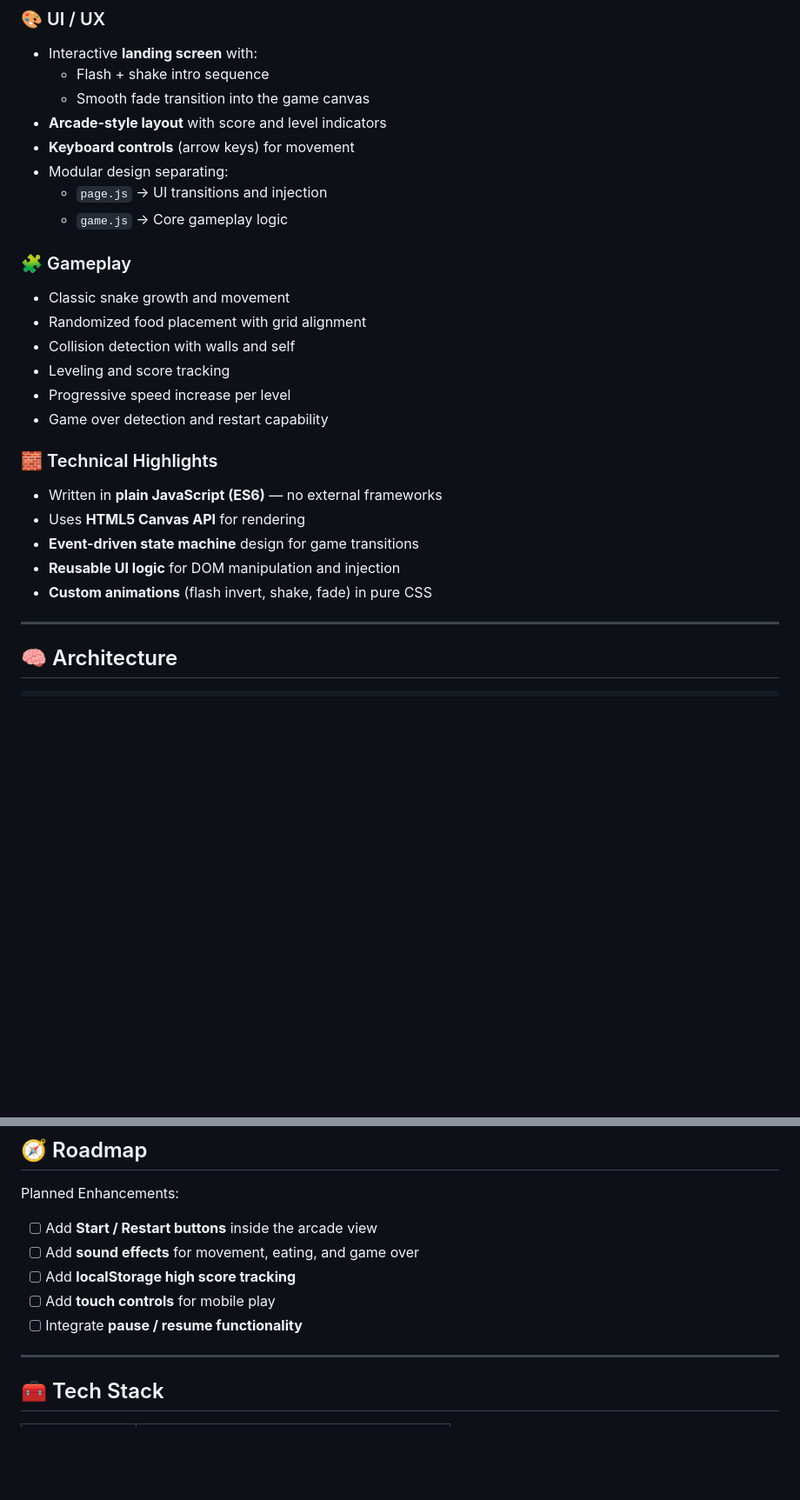
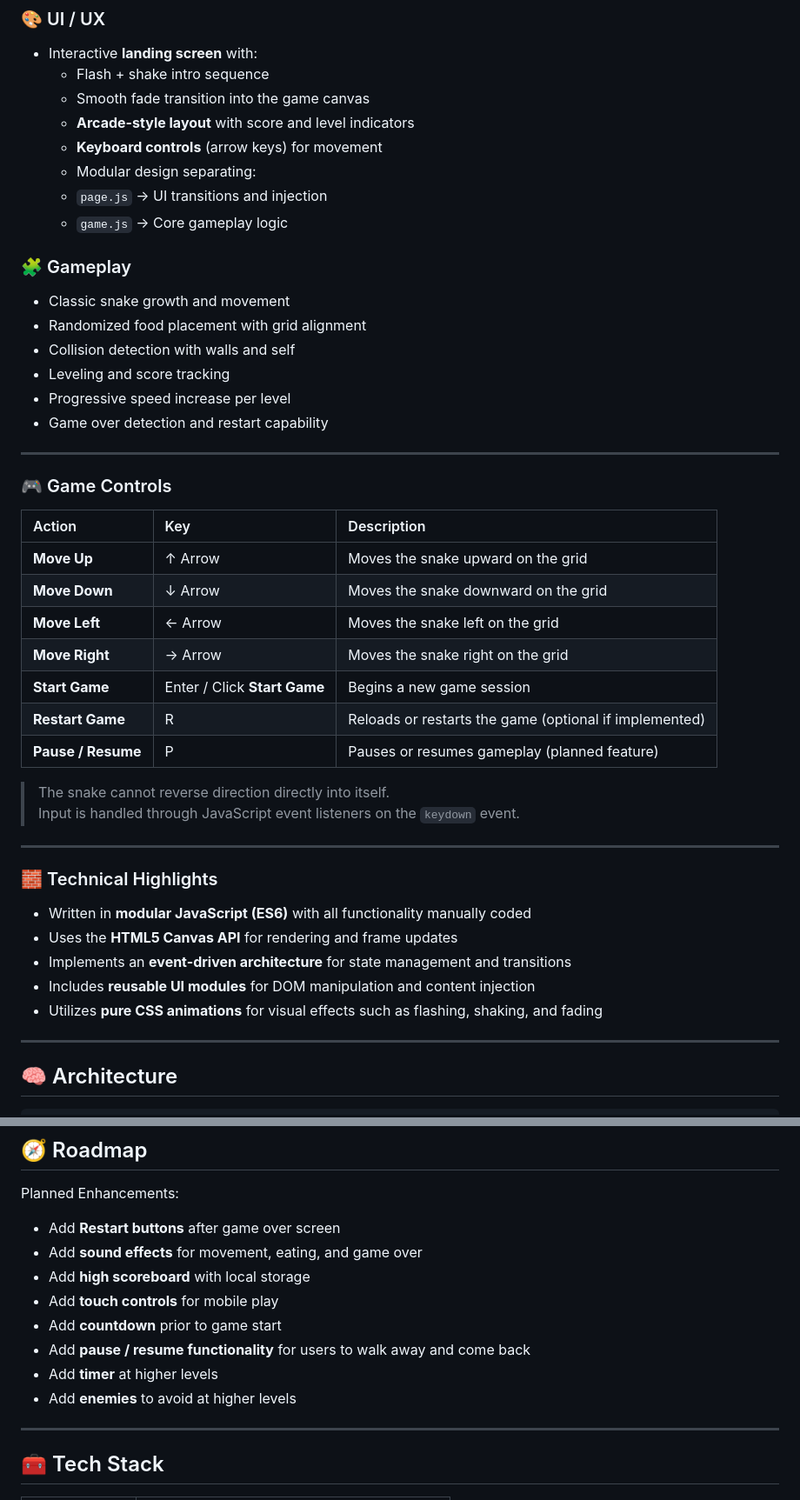
Before and after one commit to JorgeSoftwareDev/Snake_Game, a Markdown page: README.md, 2 parts joined by grey strips. Shown at 87% size. GitHub-like rendering; blank space fills up the shorter version.

Commit message:
Added controls to README.md file

```diff
--- a/README.md
+++ b/README.md
@@ -35,9 +34,9 @@ over, using canvas rendering for fluid real-time movement and collision detectio
 - Interactive **landing screen** with:
   - Flash + shake intro sequence
   - Smooth fade transition into the game canvas
-- **Arcade-style layout** with score and level indicators
-- **Keyboard controls** (arrow keys) for movement
-- Modular design separating:
+  - **Arcade-style layout** with score and level indicators
+  - **Keyboard controls** (arrow keys) for movement
+  - Modular design separating:
   - `page.js` → UI transitions and injection
   - `game.js` → Core gameplay logic
 
@@ -50,13 +49,32 @@ over, using canvas rendering for fluid real-time movement and collision detectio
 - Progressive speed increase per level
 - Game over detection and restart capability
 
+---
+
+### 🎮 Game Controls
+
+| Action             | Key                          | Description                                            |
+| :----------------- | :--------------------------- | :----------------------------------------------------- |
+| **Move Up**        | ↑ Arrow                      | Moves the snake upward on the grid                     |
+| **Move Down**      | ↓ Arrow                      | Moves the snake downward on the grid                   |
+| **Move Left**      | ← Arrow                      | Moves the snake left on the grid                       |
+| **Move Right**     | → Arrow                      | Moves the snake right on the grid                      |
+| **Start Game**     | Enter / Click **Start Game** | Begins a new game session                              |
+| **Restart Game**   | R                            | Reloads or restarts the game (optional if implemented) |
+| **Pause / Resume** | P                            | Pauses or resumes gameplay (planned feature)           |
+
+> The snake cannot reverse direction directly into itself.
+> Input is handled through JavaScript event listeners on the `keydown` event.
+
+---
+
 ### 🧱 Technical Highlights
 
-- Written in **plain JavaScript (ES6)** — no external frameworks
-- Uses **HTML5 Canvas API** for rendering
-- **Event-driven state machine** design for game transitions
-- **Reusable UI logic** for DOM manipulation and injection
-- **Custom animations** (flash invert, shake, fade) in pure CSS
+- Written in **modular JavaScript (ES6)** with all functionality manually coded
+- Uses the **HTML5 Canvas API** for rendering and frame updates
+- Implements an **event-driven architecture** for state management and transitions
+- Includes **reusable UI modules** for DOM manipulation and content injection
+- Utilizes **pure CSS animations** for visual effects such as flashing, shaking, and fading
 
 ---
 
@@ -126,11 +144,14 @@ function advanceSnake() {
 
 Planned Enhancements:
 
-- [ ] Add **Start / Restart buttons** inside the arcade view
-- [ ] Add **sound effects** for movement, eating, and game over
-- [ ] Add **localStorage high score tracking**
-- [ ] Add **touch controls** for mobile play
-- [ ] Integrate **pause / resume functionality**
+- Add **Restart buttons** after game over screen
+- Add **sound effects** for movement, eating, and game over
+- Add **high scoreboard** with local storage
+- Add **touch controls** for mobile play
+- Add **countdown** prior to game start
+- Add **pause / resume functionality** for users to walk away and come back
+- Add **timer** at higher levels
+- Add **enemies** to avoid at higher levels
 
 ---
 
```
Also changed, not shown: other parts of README.md (+2 -3 lines).
